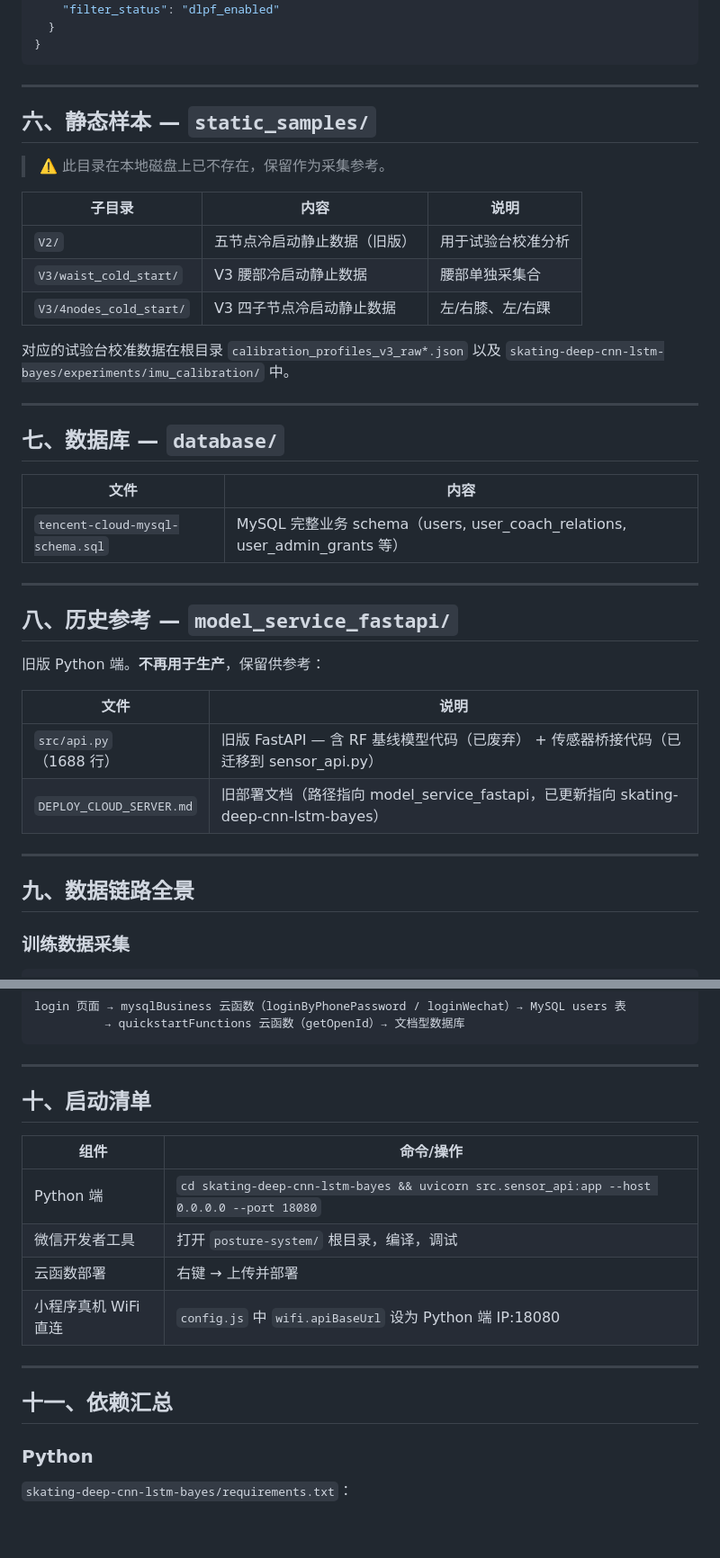
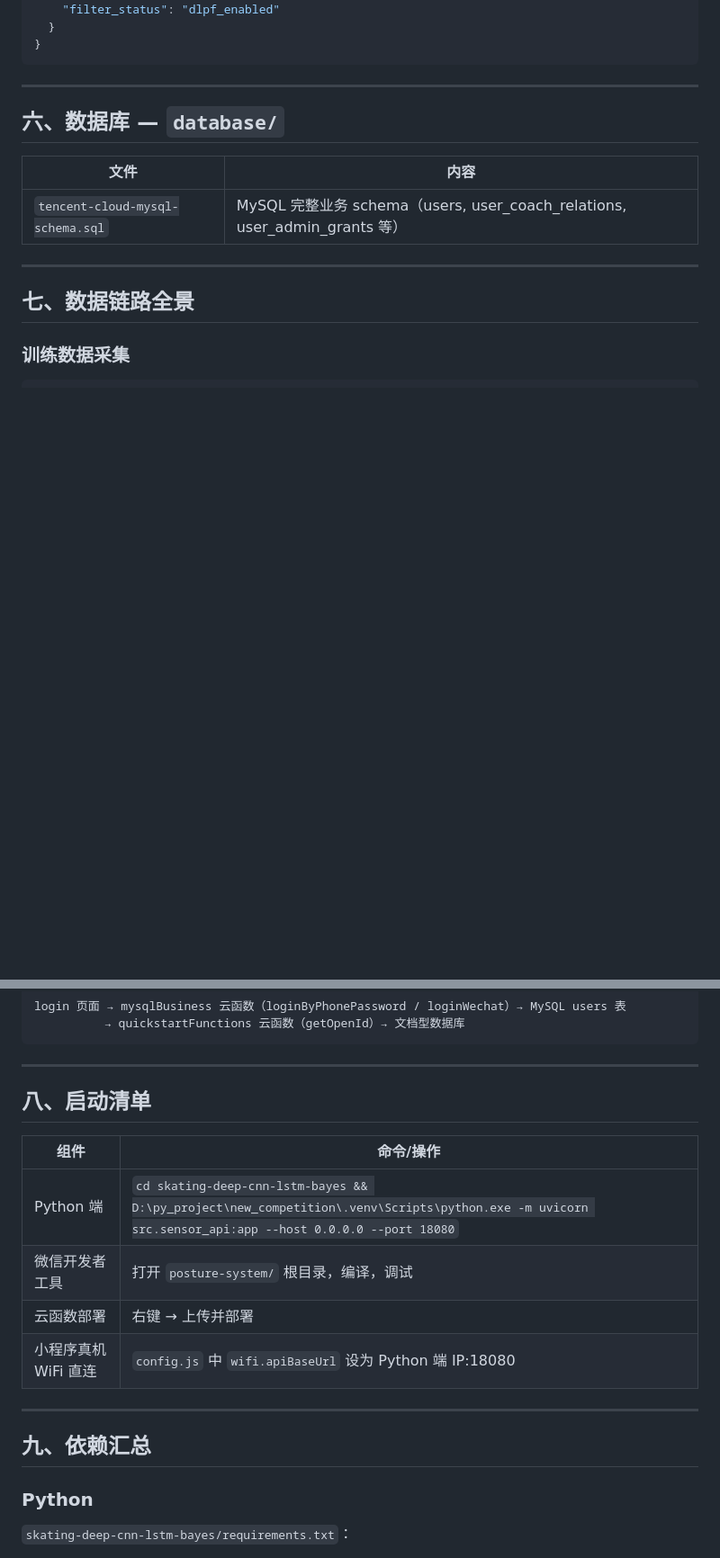
Before and after one commit to curoty/posture_system, a Markdown page: 项目结构导航.md, 2 parts joined by grey strips. Shown at 90% size. GitHub-like rendering; blank space fills up the shorter version.

Commit message:
docs: 删除不存在的六(static_samples)和八(model_service_fastapi)，修复编号，补充遗漏的根目录文件，修正uvicorn启动命令

```diff
--- a/项目结构导航.md
+++ b/项目结构导航.md
@@ -270,21 +272,7 @@ miniprogram_hers/
 
 ---
 
-## 六、静态样本 — `static_samples/`
-
-> ⚠️ 此目录在本地磁盘上已不存在，保留作为采集参考。
-
-| 子目录 | 内容 | 说明 |
-|---|---|---|
-| `V2/` | 五节点冷启动静止数据（旧版） | 用于试验台校准分析 |
-| `V3/waist_cold_start/` | V3 腰部冷启动静止数据 | 腰部单独采集合 |
-| `V3/4nodes_cold_start/` | V3 四子节点冷启动静止数据 | 左/右膝、左/右踝 |
-
-对应的试验台校准数据在根目录 `calibration_profiles_v3_raw*.json` 以及 `skating-deep-cnn-lstm-bayes/experiments/imu_calibration/` 中。
-
----
-
-## 七、数据库 — `database/`
+## 六、数据库 — `database/`
 
 | 文件 | 内容 |
 |---|---|
@@ -292,18 +280,7 @@ miniprogram_hers/
 
 ---
 
-## 八、历史参考 — `model_service_fastapi/`
-
-旧版 Python 端。**不再用于生产**，保留供参考：
-
-| 文件 | 说明 |
-|---|---|
-| `src/api.py`（1688 行） | 旧版 FastAPI — 含 RF 基线模型代码（已废弃） + 传感器桥接代码（已迁移到 sensor_api.py） |
-| `DEPLOY_CLOUD_SERVER.md` | 旧部署文档（路径指向 model_service_fastapi，已更新指向 skating-deep-cnn-lstm-bayes） |
-
----
-
-## 九、数据链路全景
+## 七、数据链路全景
 
 ### 训练数据采集
 
@@ -358,18 +335,18 @@ login 页面 → mysqlBusiness 云函数（loginByPhonePassword / loginWechat）
 
 ---
 
-## 十、启动清单
+## 八、启动清单
 
 | 组件 | 命令/操作 |
 |---|---|
-| Python 端 | `cd skating-deep-cnn-lstm-bayes && uvicorn src.sensor_api:app --host 0.0.0.0 --port 18080` |
+| Python 端 | `cd skating-deep-cnn-lstm-bayes && D:\py_project\new_competition\.venv\Scripts\python.exe -m uvicorn src.sensor_api:app --host 0.0.0.0 --port 18080` |
 | 微信开发者工具 | 打开 `posture-system/` 根目录，编译，调试 |
 | 云函数部署 | 右键 → 上传并部署 |
 | 小程序真机 WiFi 直连 | `config.js` 中 `wifi.apiBaseUrl` 设为 Python 端 IP:18080 |
 
 ---
 
-## 十一、依赖汇总
+## 九、依赖汇总
 
 ### Python
 
```
Also changed, not shown: other parts of 项目结构导航.md (+2 -0 lines).
